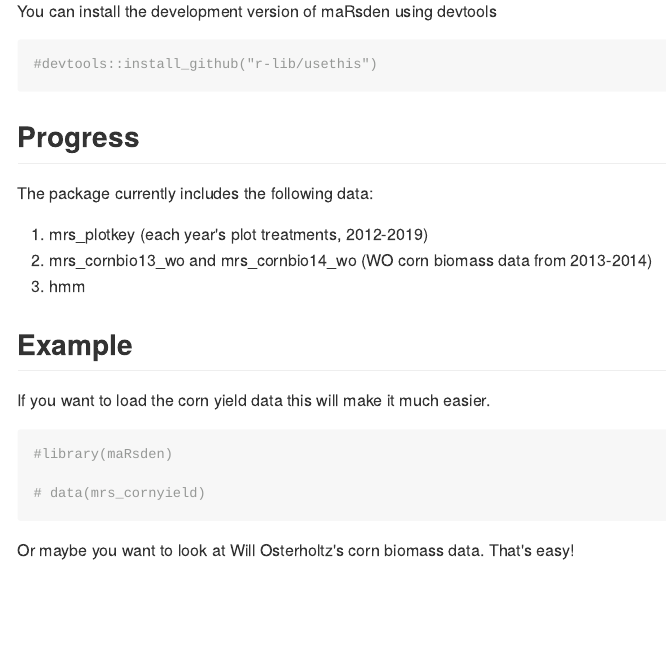
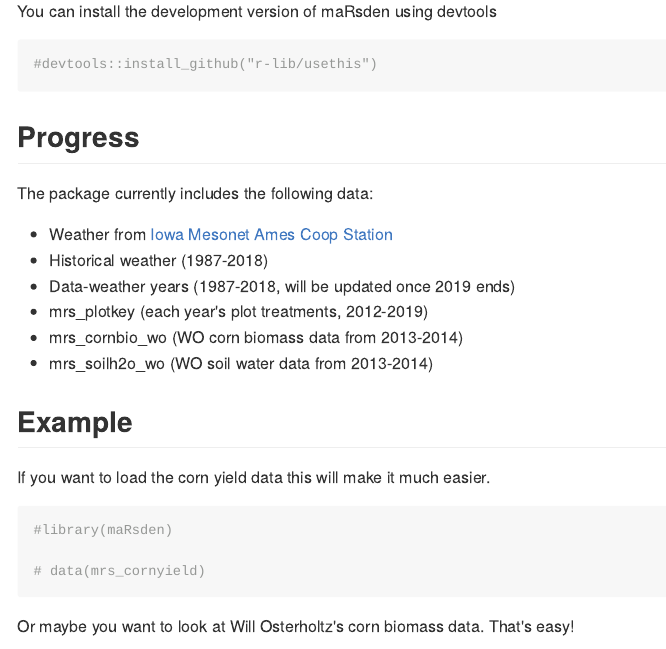
Before and after one commit to vanichols/maRsden, an R Markdown document (README.Rmd): the page in a window 1100 px wide, from 250 px down. The pictures show the output file README.md that the author committed with the source, drawn offline in the style of GitHub.

Commit message:
update readme

```diff
--- a/README.Rmd
+++ b/README.Rmd
@@ -32,9 +32,12 @@ You can install the development version of maRsden using devtools
 
 The package currently includes the following data:
 
-1. mrs_plotkey (each year's plot treatments, 2012-2019)
-2. mrs_cornbio13_wo and mrs_cornbio14_wo (WO corn biomass data from 2013-2014)
-3. hmm
+* Weather from [Iowa Mesonet Ames Coop Station](https://mesonet.agron.iastate.edu/)
+  + Historical weather (1987-2018)
+  + Data-weather years (1987-2018, will be updated once 2019 ends)
+* mrs_plotkey (each year's plot treatments, 2012-2019)
+* mrs_cornbio_wo (WO corn biomass data from 2013-2014)
+* mrs_soilh2o_wo (WO soil water data from 2013-2014)
 
 ## Example
 
```
Also changed, not shown: README.md.
